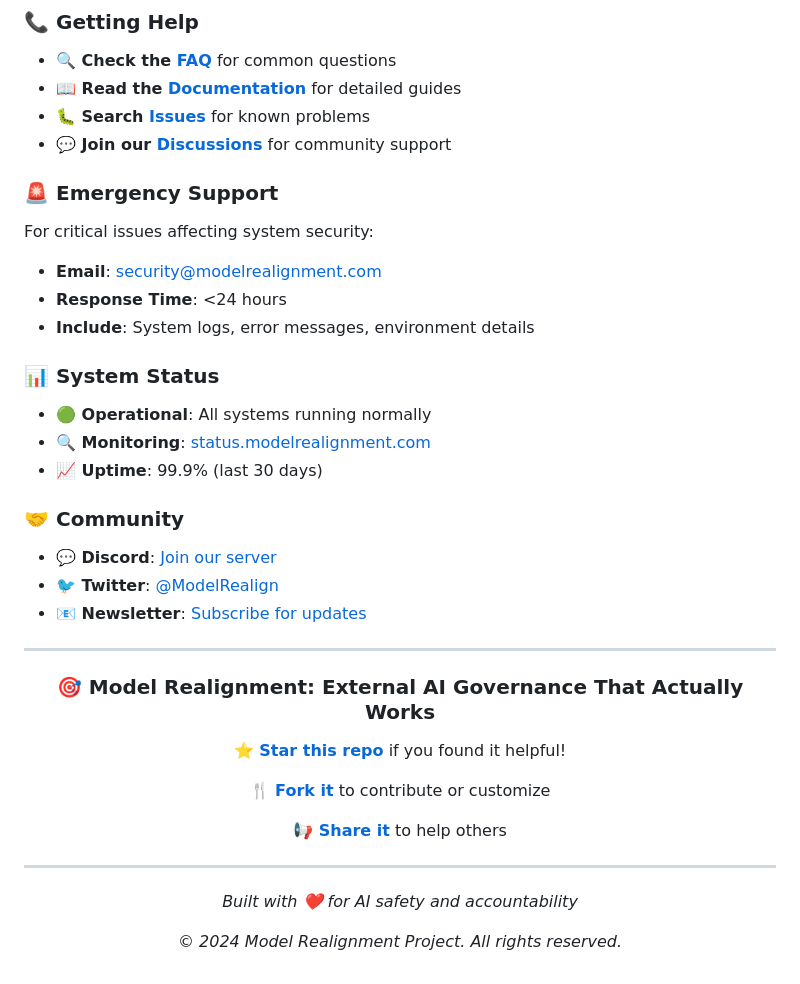
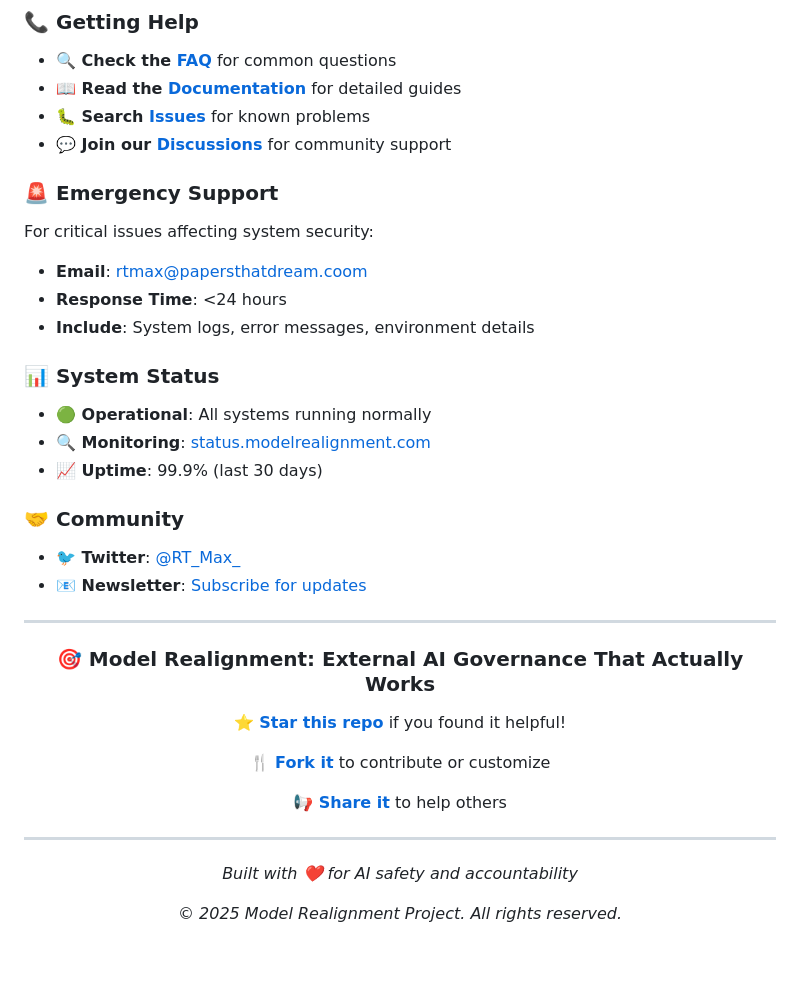
Before and after one commit to thebearwithabite/model-realignment, a Markdown page: README.md, the part around one of its changes. Rendered like a GitHub page.

Commit message:
Revise README with new repository links and details

```diff
--- a/README.md
+++ b/README.md
@@ -831,7 +831,7 @@ SOFTWARE.
 
 For critical issues affecting system security:
 
-- **Email**: security@modelrealignment.com
+- **Email**: rtmax@papersthatdream.coom
 - **Response Time**: <24 hours
 - **Include**: System logs, error messages, environment details
 
@@ -843,9 +843,8 @@ For critical issues affecting system security:
 
 ### 🤝 Community
 
-- **💬 Discord**: [Join our server](https://discord.gg/modelrealignment)
-- **🐦 Twitter**: [@ModelRealign](https://twitter.com/ModelRealign)
-- **📧 Newsletter**: [Subscribe for updates](https://newsletter.modelrealignment.com)
+- **🐦 Twitter**: [@RT_Max_](https://twitter.com/@RT_Max_)
+- **📧 Newsletter**: [Subscribe for updates](https://rtmax.substack.com)
 
 ---
 
@@ -863,6 +862,6 @@ For critical issues affecting system security:
 
 *Built with ❤️ for AI safety and accountability*
 
-*© 2024 Model Realignment Project. All rights reserved.*
+*© 2025 Model Realignment Project. All rights reserved.*
 
 </div>
```
Also changed, not shown: other parts of README.md (+8 -8 lines).
